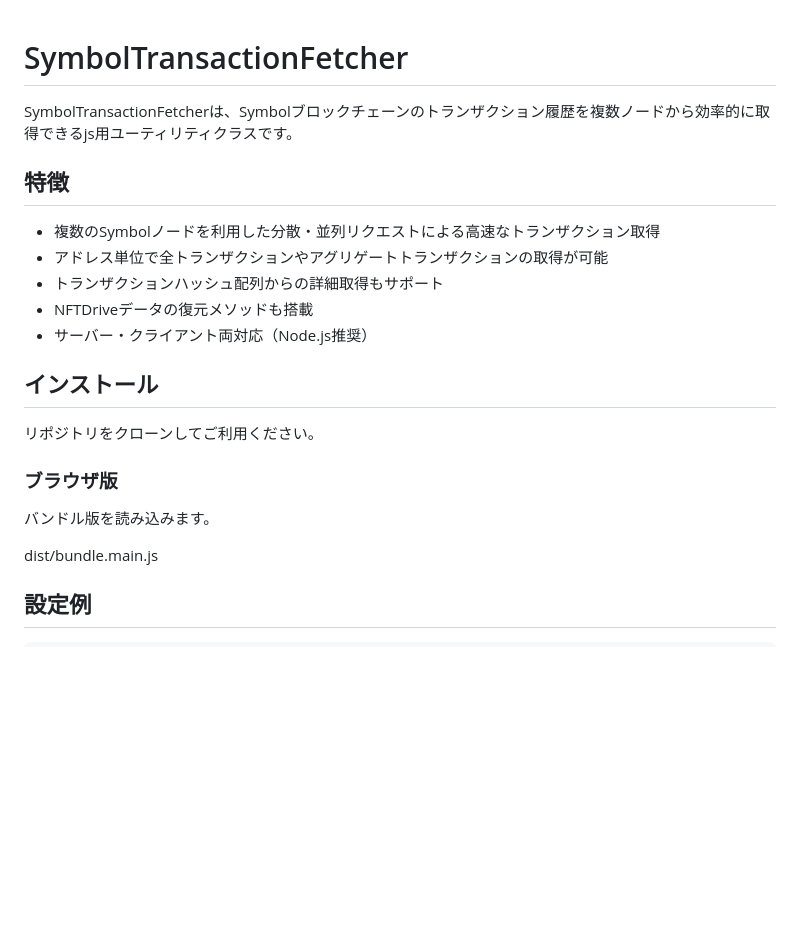
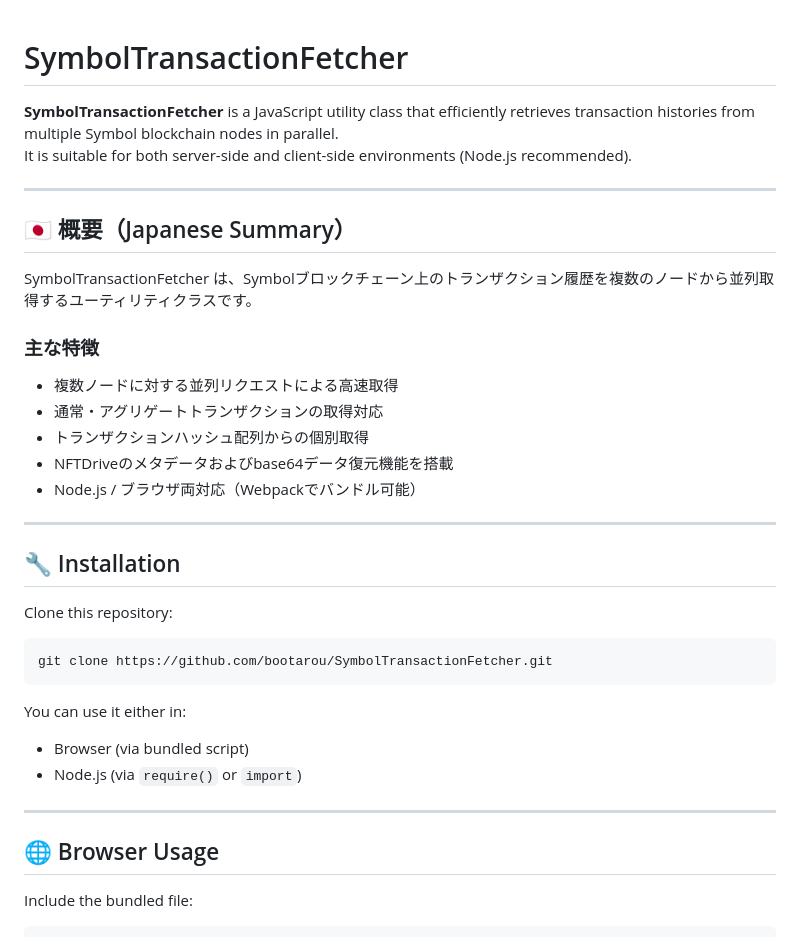
Before and after one commit to bootarou/SymbolTransactionFetcher, a Markdown page: README.md, the part around one of its changes. Drawn GitHub-style; blank space fills up the shorter version.

````diff
--- a/README.md
+++ b/README.md
@@ -1,29 +1,42 @@
+
 # SymbolTransactionFetcher
 
-SymbolTransactionFetcherは、Symbolブロックチェーンのトランザクション履歴を複数ノードから効率的に取得できるjs用ユーティリティクラスです。
+**SymbolTransactionFetcher** is a JavaScript utility class that efficiently retrieves transaction histories from multiple Symbol blockchain nodes in parallel.
+It is suitable for both server-side and client-side environments (Node.js recommended).
 
-## 特徴
+---
 
-- 複数のSymbolノードを利用した分散・並列リクエストによる高速なトランザクション取得
-- アドレス単位で全トランザクションやアグリゲートトランザクションの取得が可能
-- トランザクションハッシュ配列からの詳細取得もサポート
-- NFTDriveデータの復元メソッドも搭載
-- サーバー・クライアント両対応（Node.js推奨）
+## 🇯🇵 概要（Japanese Summary）
 
+SymbolTransactionFetcher は、Symbolブロックチェーン上のトランザクション履歴を複数のノードから並列取得するユーティリティクラスです。
 
-## インストール
+### 主な特徴
 
-リポジトリをクローンしてご利用ください。
+- 複数ノードに対する並列リクエストによる高速取得
+- 通常・アグリゲートトランザクションの取得対応
+- トランザクションハッシュ配列からの個別取得
+- NFTDriveのメタデータおよびbase64データ復元機能を搭載
+- Node.js / ブラウザ両対応（Webpackでバンドル可能）
 
+---
 
+## 🔧 Installation
 
+Clone this repository:
 
-### ブラウザ版
+```bash
+git clone https://github.com/bootarou/SymbolTransactionFetcher.git
+```
 
-バンドル版を読み込みます。
+You can use it either in:
 
-dist/bundle.main.js
+- Browser (via bundled script)
+- Node.js (via `require()` or `import`)
 
-## 設定例
+---
+
+## 🌐 Browser Usage
+
+Include the bundled file:
 
 ```html
````
Also changed, not shown: other parts of README.md (+54 -71 lines).
